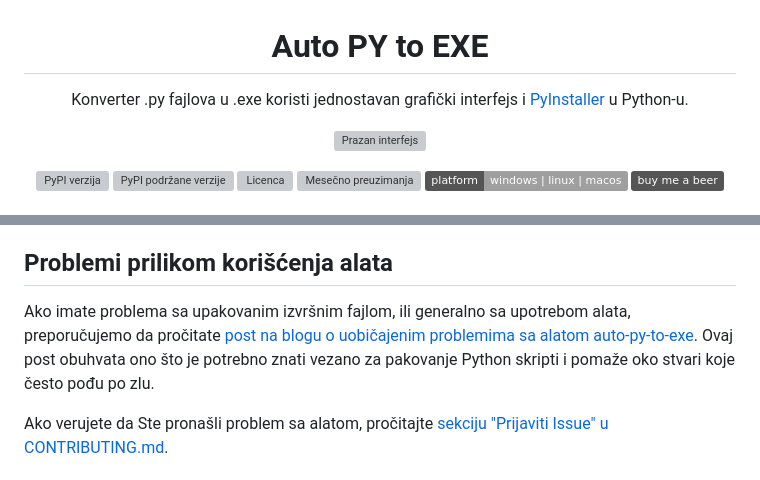
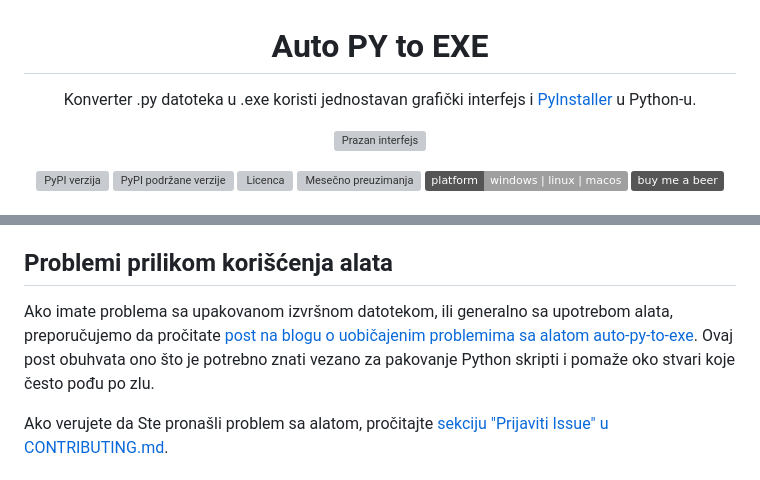
Before and after one commit to brentvollebregt/auto-py-to-exe, a Markdown page: README-Serbian_Latin.md, 2 parts joined by grey strips. GitHub-like rendering; badges without logos; grey boxes are pictures that could not be loaded.

```diff
--- a/README-Serbian_Latin.md
+++ b/README-Serbian_Latin.md
@@ -1,5 +1,5 @@
 <h1 align="center">Auto PY to EXE</h1>
-<p align="center">Konverter .py fajlova u .exe koristi jednostavan grafički interfejs i <a href="https://pyinstaller.readthedocs.io/en/stable/index.html">PyInstaller</a> u Python-u.</p>
+<p align="center">Konverter .py datoteka u .exe koristi jednostavan grafički interfejs i <a href="https://pyinstaller.readthedocs.io/en/stable/index.html">PyInstaller</a> u Python-u.</p>
 
 <p align="center">
     <img src="https://nitratine.net/posts/auto-py-to-exe/feature.png" alt="Prazan interfejs">
@@ -140,7 +140,7 @@ Pročitajte [CONTRIBUTING.md](./CONTRIBUTING.md) za smernice kako da doprinesete
 
 ## Problemi prilikom korišćenja alata
 
-Ako imate problema sa upakovanim izvršnim fajlom, ili generalno sa upotrebom alata, preporučujemo da pročitate [post na blogu o uobičajenim problemima sa alatom auto-py-to-exe](https://nitratine.net/blog/post/issues-when-using-auto-py-to-exe/?utm_source=auto_py_to_exe&utm_medium=readme_link&utm_campaign=auto_py_to_exe_help). Ovaj post obuhvata ono što je potrebno znati vezano za pakovanje Python skripti i pomaže oko stvari koje često pođu po zlu.
+Ako imate problema sa upakovanom izvršnom datotekom, ili generalno sa upotrebom alata, preporučujemo da pročitate [post na blogu o uobičajenim problemima sa alatom auto-py-to-exe](https://nitratine.net/blog/post/issues-when-using-auto-py-to-exe/?utm_source=auto_py_to_exe&utm_medium=readme_link&utm_campaign=auto_py_to_exe_help). Ovaj post obuhvata ono što je potrebno znati vezano za pakovanje Python skripti i pomaže oko stvari koje često pođu po zlu.
 
 Ako verujete da Ste pronašli problem sa alatom, pročitajte [sekciju "Prijaviti Issue" u CONTRIBUTING.md](./CONTRIBUTING.md#reporting-an-issue).
 
```
Also changed, not shown: other parts of README-Serbian_Latin.md (+18 -18 lines), README-Serbian_Cyrillic.md (+12 -12 lines).
